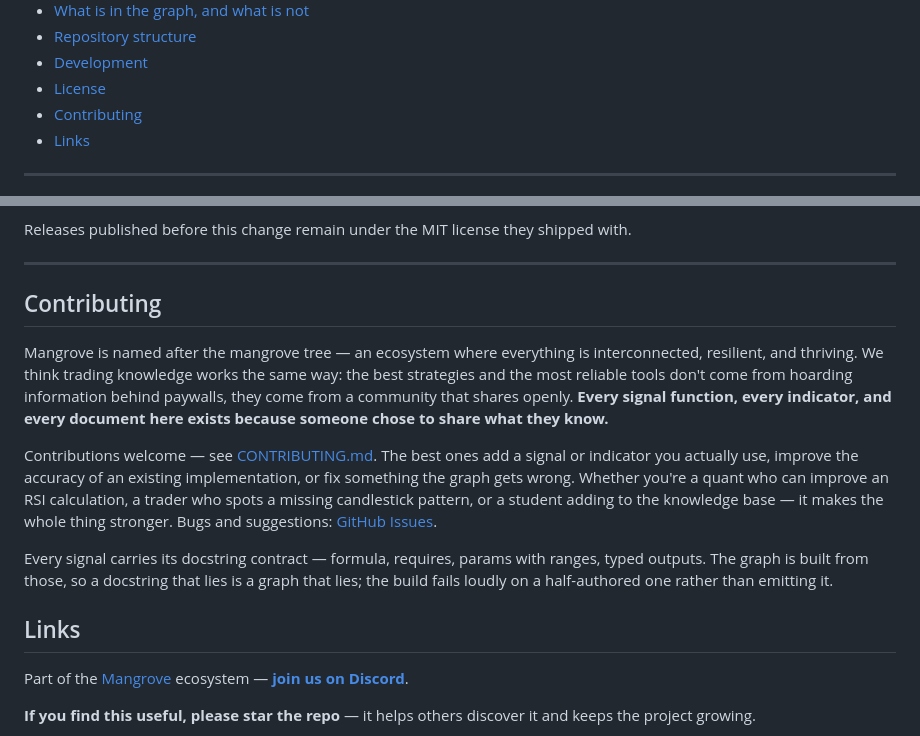
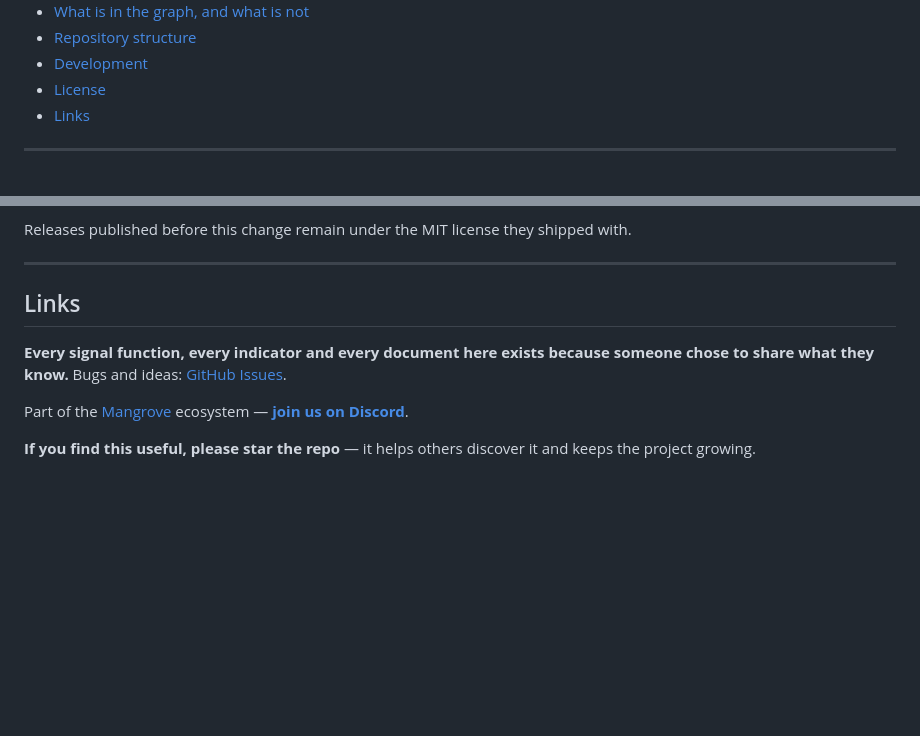
Before and after one commit to MangroveTechnologies/MangroveKnowledgeBase, a Markdown page: README.md, 2 parts joined by grey strips. GitHub-like rendering; blank space fills up the shorter version.

Commit message:
docs(readme): remove the Contributing section
Asked for twice. The first time I removed the phrase "or want to contribute?"
from the Links block and reported it done -- the narrow reading, and the wrong
one. The section itself was still there.

The two lines worth keeping move into Links, where the community pointers
already are: why this is open, and where to file bugs. CONTRIBUTING.md stays as
a file; nothing links to it from the README now.

Table-of-contents entry goes with it; the anchor guard confirms no dangling
links. 399 passed.

```diff
--- a/README.md
+++ b/README.md
@@ -56,7 +56,6 @@ its edges. [Interface guide below](#the-viewer).*
 - [Repository structure](#repository-structure)
 - [Development](#development)
 - [License](#license)
-- [Contributing](#contributing)
 - [Links](#links)
 
 ---
@@ -367,26 +366,11 @@ Releases published before this change remain under the MIT license they shipped
 
 ---
 
-## Contributing
+## Links
 
-Mangrove is named after the mangrove tree — an ecosystem where everything is interconnected,
-resilient, and thriving. We think trading knowledge works the same way: the best strategies and the
-most reliable tools don't come from hoarding information behind paywalls, they come from a community
-that shares openly. **Every signal function, every indicator, and every document here exists because
-someone chose to share what they know.**
-
-Contributions welcome — see [CONTRIBUTING.md](CONTRIBUTING.md). The best ones add a signal or
-indicator you actually use, improve the accuracy of an existing implementation, or fix something the
-graph gets wrong. Whether you're a quant who can improve an RSI calculation, a trader who spots a
-missing candlestick pattern, or a student adding to the knowledge base — it makes the whole thing
-stronger. Bugs and suggestions:
+**Every signal function, every indicator and every document here exists because someone chose to
+share what they know.** Bugs and ideas:
 [GitHub Issues](https://github.com/MangroveTechnologies/MangroveKnowledgeBase/issues).
-
-Every signal carries its docstring contract — formula, requires, params with ranges, typed outputs.
-The graph is built from those, so a docstring that lies is a graph that lies; the build fails loudly
-on a half-authored one rather than emitting it.
-
-## Links
 
 Part of the [Mangrove](https://github.com/MangroveTechnologies) ecosystem —
 [**join us on Discord**](https://discord.gg/Yycbw6P93B).
```
